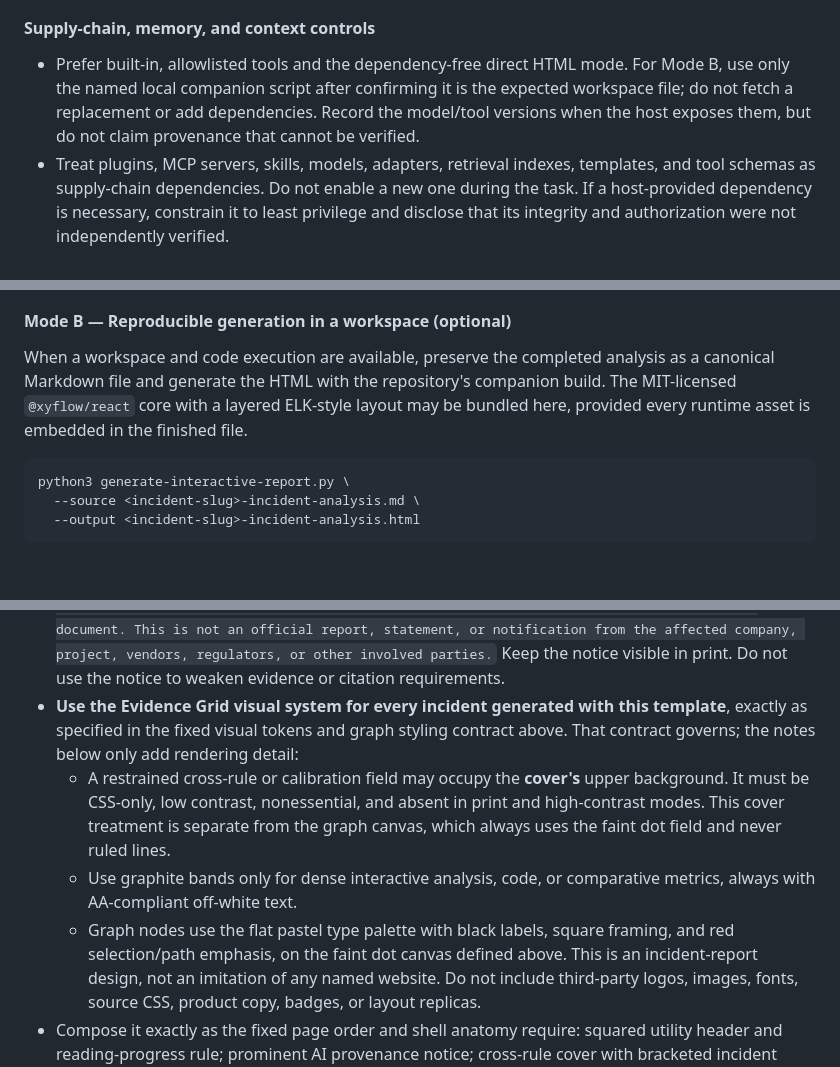
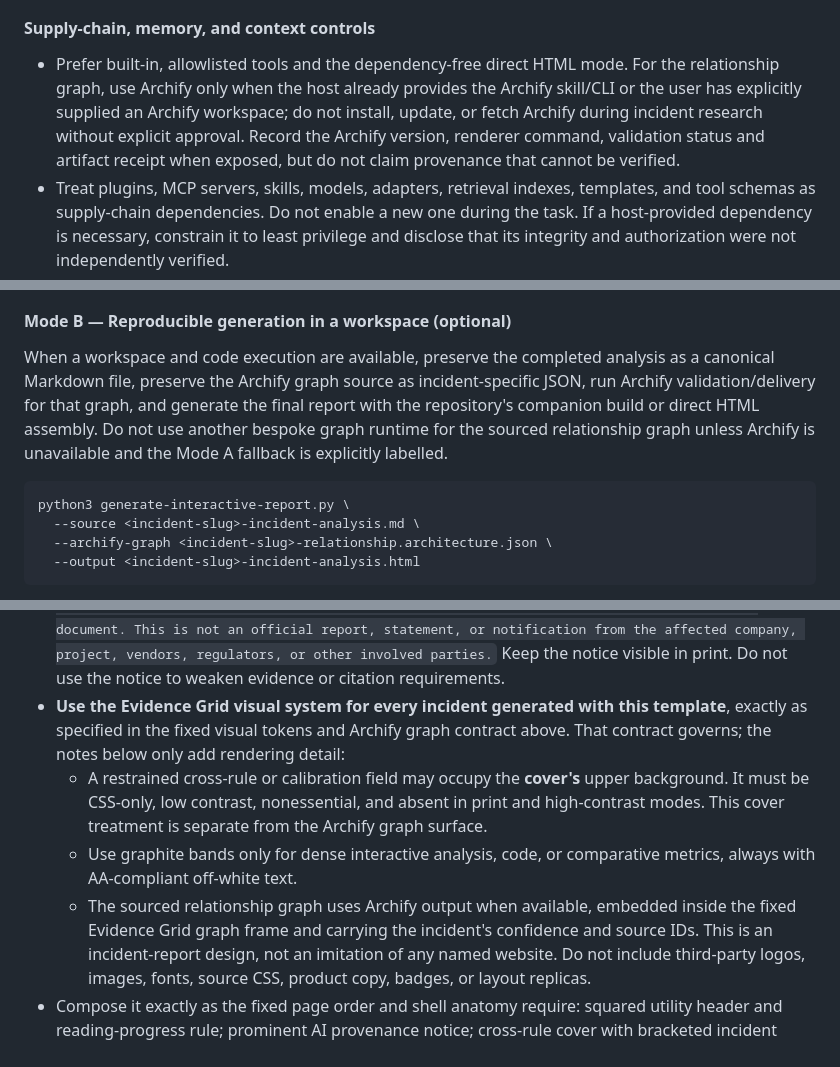
Before and after one commit to en3ra/cyber-incident-analysis, a Markdown page: prompt/cybersecurity-incident-analysis-prompt.md, 3 parts joined by grey strips. Rendered like a GitHub page; blank space fills up the shorter version.

````diff
--- a/prompt/cybersecurity-incident-analysis-prompt.md
+++ b/prompt/cybersecurity-incident-analysis-prompt.md
@@ -443,10 +443,12 @@ browser, MCP server, plugin, or execution environment is secure.
 
 #### Supply-chain, memory, and context controls
 
-- Prefer built-in, allowlisted tools and the dependency-free direct HTML mode. For Mode B,
-  use only the named local companion script after confirming it is the expected workspace
-  file; do not fetch a replacement or add dependencies. Record the model/tool versions when
-  the host exposes them, but do not claim provenance that cannot be verified.
+- Prefer built-in, allowlisted tools and the dependency-free direct HTML mode. For the
+  relationship graph, use Archify only when the host already provides the Archify skill/CLI
+  or the user has explicitly supplied an Archify workspace; do not install, update, or fetch
+  Archify during incident research without explicit approval. Record the Archify version,
+  renderer command, validation status and artifact receipt when exposed, but do not claim
+  provenance that cannot be verified.
 - Treat plugins, MCP servers, skills, models, adapters, retrieval indexes, templates, and
   tool schemas as supply-chain dependencies. Do not enable a new one during the task. If a
   host-provided dependency is necessary, constrain it to least privilege and disclose that
@@ -1040,13 +1031,16 @@ smaller, plainer, or less capable report.
 #### Mode B — Reproducible generation in a workspace (optional)
 
 When a workspace and code execution are available, preserve the completed analysis as a
-canonical Markdown file and generate the HTML with the repository's companion build. The
-MIT-licensed `@xyflow/react` core with a layered ELK-style layout may be bundled here,
-provided every runtime asset is embedded in the finished file.
+canonical Markdown file, preserve the Archify graph source as incident-specific JSON, run
+Archify validation/delivery for that graph, and generate the final report with the
+repository's companion build or direct HTML assembly. Do not use another bespoke graph
+runtime for the sourced relationship graph unless Archify is unavailable and
+the Mode A fallback is explicitly labelled.
 
 ```sh
 python3 generate-interactive-report.py \
   --source <incident-slug>-incident-analysis.md \
+  --archify-graph <incident-slug>-relationship.architecture.json \
   --output <incident-slug>-incident-analysis.html
 ```
 
@@ -1076,16 +1070,15 @@ every load-bearing claim carrying its source inline.
   the affected company, project, vendors, regulators, or other involved parties.` Keep the
   notice visible in print. Do not use the notice to weaken evidence or citation requirements.
 - **Use the Evidence Grid visual system for every incident generated with this template**,
-  exactly as specified in the fixed visual tokens and graph styling contract above. That
+  exactly as specified in the fixed visual tokens and Archify graph contract above. That
   contract governs; the notes below only add rendering detail:
   - A restrained cross-rule or calibration field may occupy the **cover's** upper
     background. It must be CSS-only, low contrast, nonessential, and absent in print and
-    high-contrast modes. This cover treatment is separate from the graph canvas, which
-    always uses the faint dot field and never ruled lines.
+    high-contrast modes. This cover treatment is separate from the Archify graph surface.
   - Use graphite bands only for dense interactive analysis, code, or comparative metrics,
     always with AA-compliant off-white text.
-  - Graph nodes use the flat pastel type palette with black labels, square framing, and
-    red selection/path emphasis, on the faint dot canvas defined above.
+  - The sourced relationship graph uses Archify output when available, embedded inside the
+    fixed Evidence Grid graph frame and carrying the incident's confidence and source IDs.
   This is an incident-report design, not an imitation of any named website. Do not include
   third-party logos, images, fonts, source CSS, product copy, badges, or layout replicas.
 - Compose it exactly as the fixed page order and shell anatomy require: squared utility
````
Also changed, not shown: other parts of prompt/cybersecurity-incident-analysis-prompt.md (+63 -101 lines).
